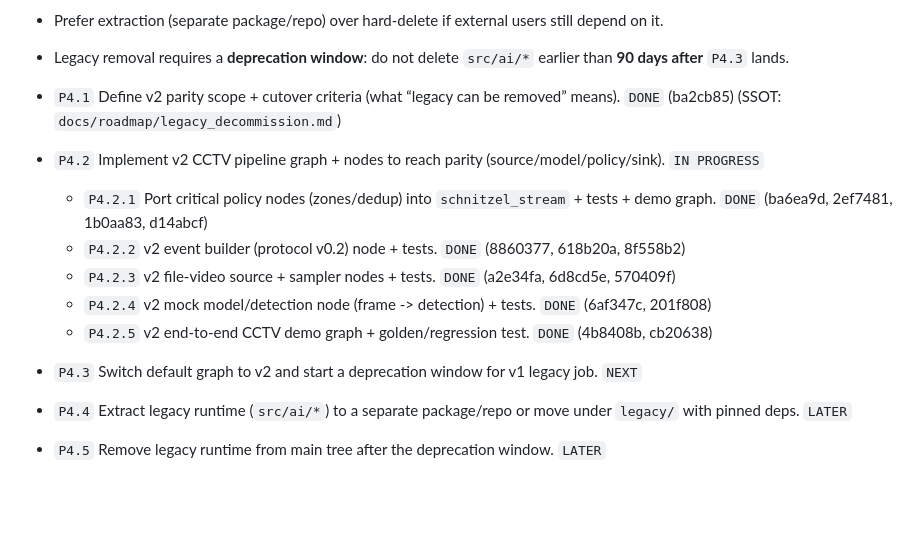
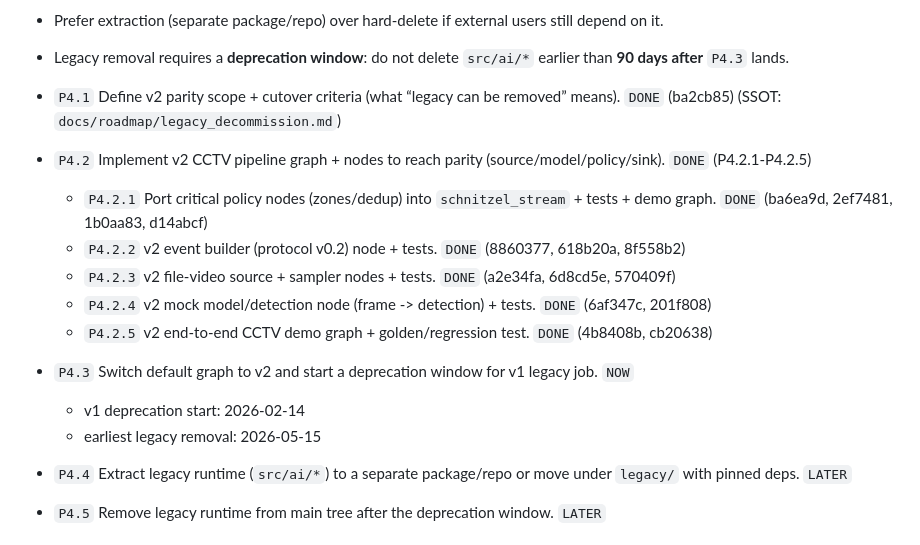
Before and after one commit to KyunghoCha/schnitzel-stream-platform, a Markdown page: docs/roadmap/execution_roadmap.md, the part around the change. GitHub-like rendering; blank space fills up the shorter version.

Commit message:
roadmap: start v1 deprecation window (P4.3)

```diff
--- a/docs/roadmap/execution_roadmap.md
+++ b/docs/roadmap/execution_roadmap.md
@@ -76,13 +76,15 @@ Intent:
 - Legacy removal requires a **deprecation window**: do not delete `src/ai/*` earlier than **90 days after** `P4.3` lands.
 
 - `P4.1` Define v2 parity scope + cutover criteria (what “legacy can be removed” means). `DONE` (ba2cb85) (SSOT: `docs/roadmap/legacy_decommission.md`)
-- `P4.2` Implement v2 CCTV pipeline graph + nodes to reach parity (source/model/policy/sink). `IN PROGRESS`
+- `P4.2` Implement v2 CCTV pipeline graph + nodes to reach parity (source/model/policy/sink). `DONE` (P4.2.1-P4.2.5)
   - `P4.2.1` Port critical policy nodes (zones/dedup) into `schnitzel_stream` + tests + demo graph. `DONE` (ba6ea9d, 2ef7481, 1b0aa83, d14abcf)
   - `P4.2.2` v2 event builder (protocol v0.2) node + tests. `DONE` (8860377, 618b20a, 8f558b2)
   - `P4.2.3` v2 file-video source + sampler nodes + tests. `DONE` (a2e34fa, 6d8cd5e, 570409f)
   - `P4.2.4` v2 mock model/detection node (frame -> detection) + tests. `DONE` (6af347c, 201f808)
   - `P4.2.5` v2 end-to-end CCTV demo graph + golden/regression test. `DONE` (4b8408b, cb20638)
-- `P4.3` Switch default graph to v2 and start a deprecation window for v1 legacy job. `NEXT`
+- `P4.3` Switch default graph to v2 and start a deprecation window for v1 legacy job. `NOW`
+  - v1 deprecation start: 2026-02-14
+  - earliest legacy removal: 2026-05-15
 - `P4.4` Extract legacy runtime (`src/ai/*`) to a separate package/repo or move under `legacy/` with pinned deps. `LATER`
 - `P4.5` Remove legacy runtime from main tree after the deprecation window. `LATER`
 
```
Also changed, not shown: docs/roadmap/legacy_decommission.md (+6 -5 lines).
